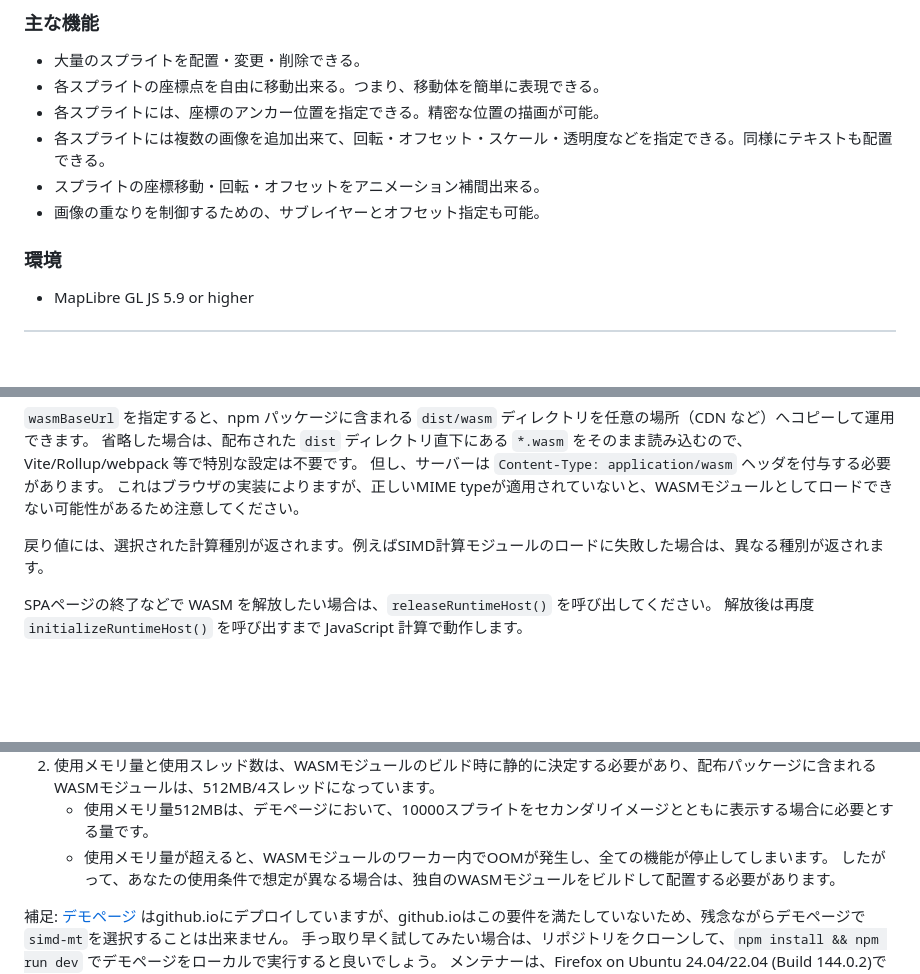
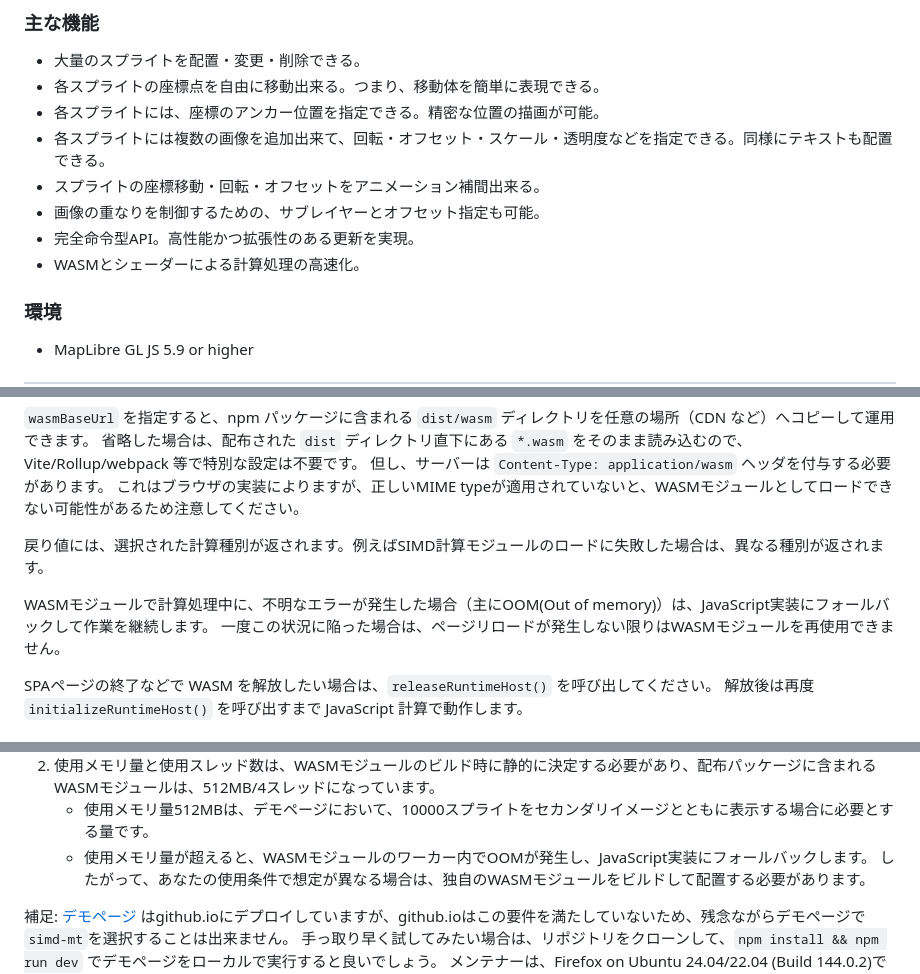
Before and after one commit to kekyo/maplibre-gl-layers, a Markdown page: README_ja.md, 3 parts joined by grey strips. Drawn GitHub-style; blank space fills up the shorter version.

Commit message:
docs: Updated README.

```diff
--- a/README_ja.md
+++ b/README_ja.md
@@ -88,6 +88,8 @@ map.on('load', async () => {
 - 各スプライトには複数の画像を追加出来て、回転・オフセット・スケール・透明度などを指定できる。同様にテキストも配置できる。
 - スプライトの座標移動・回転・オフセットをアニメーション補間出来る。
 - 画像の重なりを制御するための、サブレイヤーとオフセット指定も可能。
+- 完全命令型API。高性能かつ拡張性のある更新を実現。
+- WASMとシェーダーによる計算処理の高速化。
 
 ### 環境
 
@@ -836,6 +838,9 @@ const selectedVariant = await initializeRuntimeHost({
 
 戻り値には、選択された計算種別が返されます。例えばSIMD計算モジュールのロードに失敗した場合は、異なる種別が返されます。
 
+WASMモジュールで計算処理中に、不明なエラーが発生した場合（主にOOM(Out of memory)）は、JavaScript実装にフォールバックして作業を継続します。
+一度この状況に陥った場合は、ページリロードが発生しない限りはWASMモジュールを再使用できません。
+
 SPAページの終了などで WASM を解放したい場合は、`releaseRuntimeHost()` を呼び出してください。
 解放後は再度 `initializeRuntimeHost()` を呼び出すまで JavaScript 計算で動作します。
 
@@ -855,7 +860,7 @@ SPAページの終了などで WASM を解放したい場合は、`releaseRuntim
    これらの条件が満たされない場合は、`simd-mt`モジュールのロードに失敗するため、`simd`にフォールバックします。
 2. 使用メモリ量と使用スレッド数は、WASMモジュールのビルド時に静的に決定する必要があり、配布パッケージに含まれるWASMモジュールは、512MB/4スレッドになっています。
    - 使用メモリ量512MBは、デモページにおいて、10000スプライトをセカンダリイメージとともに表示する場合に必要とする量です。
-   - 使用メモリ量が超えると、WASMモジュールのワーカー内でOOMが発生し、全ての機能が停止してしまいます。
+   - 使用メモリ量が超えると、WASMモジュールのワーカー内でOOMが発生し、JavaScript実装にフォールバックします。
      したがって、あなたの使用条件で想定が異なる場合は、独自のWASMモジュールをビルドして配置する必要があります。
 
 補足: [デモページ](https://kekyo.github.io/maplibre-gl-layers/) はgithub.ioにデプロイしていますが、github.ioはこの要件を満たしていないため、残念ながらデモページで`simd-mt`を選択することは出来ません。
```
Also changed, not shown: README.md (+8 -3 lines).
